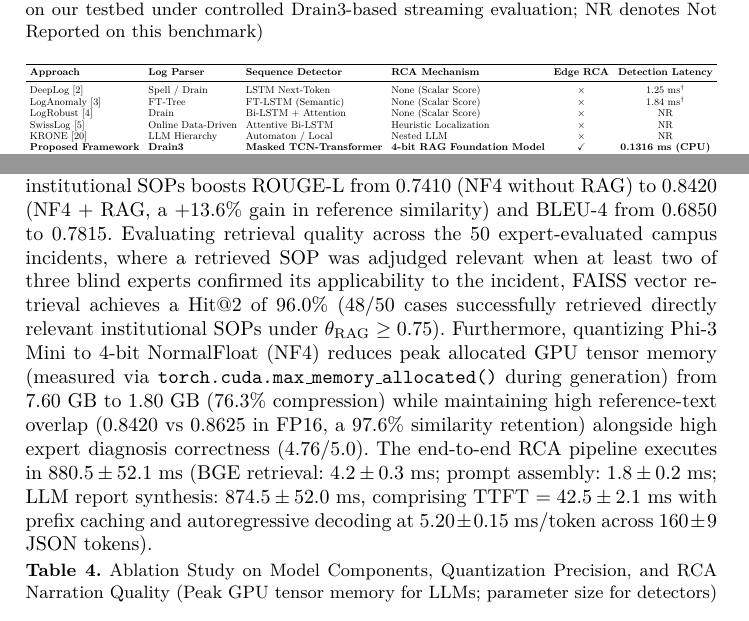
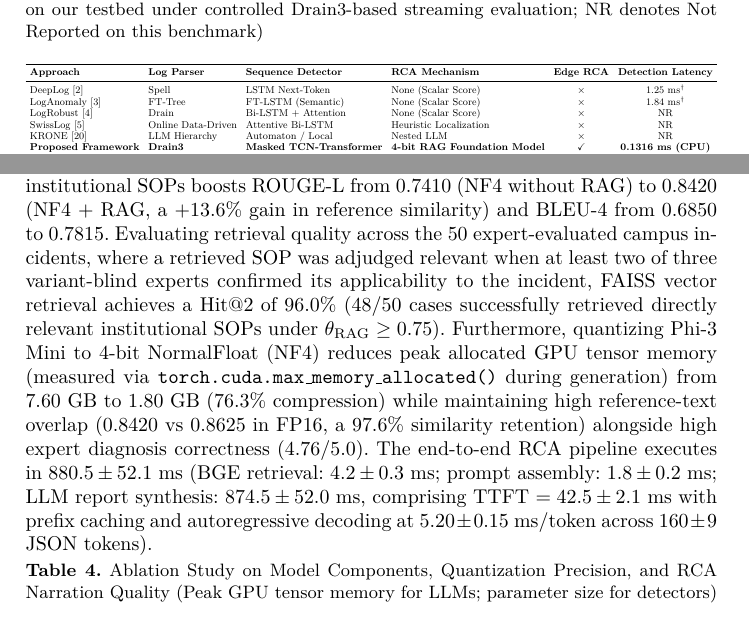
Before and after one commit to thtcsec/soict2026-llm-log-rca, a LaTeX thesis (paper/soict2026.tex): two parts of pages 4 and 10 of 12, joined at a grey line, cut so that both start at the same text. Compiled offline with pdfLaTeX.

Commit message:
Update DeepLog parser to Spell in Table 1 and synchronize variant-blind expert terminology in Section 4.4

```diff
--- a/paper/soict2026.tex
+++ b/paper/soict2026.tex
@@ -92,7 +92,7 @@ Recent 2025--2026 surveys, notably LLM4Log~\cite{ref_llm4log_survey}, categorize
 \toprule
 \textbf{Approach} & \textbf{Log Parser} & \textbf{Sequence Detector} & \textbf{RCA Mechanism} & \textbf{Edge RCA} & \textbf{Detection Latency} \\
 \midrule
-DeepLog~\cite{ref_deeplog} & Spell / Drain & LSTM Next-Token & None (Scalar Score) & \texttimes & $1.25$~ms$^\dagger$ \\
+DeepLog~\cite{ref_deeplog} & Spell & LSTM Next-Token & None (Scalar Score) & \texttimes & $1.25$~ms$^\dagger$ \\
 LogAnomaly~\cite{ref_loganomaly} & FT-Tree & FT-LSTM (Semantic) & None (Scalar Score) & \texttimes & $1.84$~ms$^\dagger$ \\
 LogRobust~\cite{ref_logrobust} & Drain & Bi-LSTM + Attention & None (Scalar Score) & \texttimes & NR \\
 SwissLog~\cite{ref_swisslog} & Online Data-Driven & Attentive Bi-LSTM & Heuristic Localization & \texttimes & NR \\
@@ -276,7 +276,7 @@ To quantify the contributions of each design component, we conduct an ablation s
 (2) Retrieval-Augmented Generation (RAG) grounding vs ungrounded generation and quantization precision for the RCA engine;
 (3) Variant-blind human expert evaluation. Reference RCA narratives and mitigation playbooks were independently constructed from validated historical post-incident records and verified by senior network administrators prior to automated model evaluation.
 
-As shown in Table~\ref{tab_ablation}, removing the TCN layer degrades F1-score from $0.9521$ to $0.9214$, confirming the importance of dilated convolutions for localized temporal feature extraction. In the RCA engine, grounding generation on retrieved institutional SOPs boosts ROUGE-L from $0.7410$ (NF4 without RAG) to $0.8420$ (NF4 + RAG, a $+13.6\%$ gain in reference similarity) and BLEU-4 from $0.6850$ to $0.7815$. Evaluating retrieval quality across the 50 expert-evaluated campus incidents, where a retrieved SOP was adjudged relevant when at least two of three blind experts confirmed its applicability to the incident, FAISS vector retrieval achieves a Hit@2 of $96.0\%$ (48/50 cases successfully retrieved directly relevant institutional SOPs under $\theta_{\text{RAG}} \ge 0.75$). Furthermore, quantizing Phi-3 Mini to 4-bit NormalFloat (NF4) reduces peak allocated GPU tensor memory (measured via \texttt{torch.cuda.max\_memory\_allocated()} during generation) from $7.60\text{~GB}$ to $1.80\text{~GB}$ ($76.3\%$ compression) while maintaining high reference-text overlap ($0.8420$ vs $0.8625$ in FP16, a $97.6\%$ similarity retention) alongside high expert diagnosis correctness ($4.76/5.0$). The end-to-end RCA pipeline executes in $880.5 \pm 52.1$~ms (BGE retrieval: $4.2 \pm 0.3$~ms; prompt assembly: $1.8 \pm 0.2$~ms; LLM report synthesis: $874.5 \pm 52.0$~ms, comprising TTFT $= 42.5 \pm 2.1$~ms with prefix caching and autoregressive decoding at $5.20 \pm 0.15$~ms/token across $160 \pm 9$ JSON tokens).
+As shown in Table~\ref{tab_ablation}, removing the TCN layer degrades F1-score from $0.9521$ to $0.9214$, confirming the importance of dilated convolutions for localized temporal feature extraction. In the RCA engine, grounding generation on retrieved institutional SOPs boosts ROUGE-L from $0.7410$ (NF4 without RAG) to $0.8420$ (NF4 + RAG, a $+13.6\%$ gain in reference similarity) and BLEU-4 from $0.6850$ to $0.7815$. Evaluating retrieval quality across the 50 expert-evaluated campus incidents, where a retrieved SOP was adjudged relevant when at least two of three variant-blind experts confirmed its applicability to the incident, FAISS vector retrieval achieves a Hit@2 of $96.0\%$ (48/50 cases successfully retrieved directly relevant institutional SOPs under $\theta_{\text{RAG}} \ge 0.75$). Furthermore, quantizing Phi-3 Mini to 4-bit NormalFloat (NF4) reduces peak allocated GPU tensor memory (measured via \texttt{torch.cuda.max\_memory\_allocated()} during generation) from $7.60\text{~GB}$ to $1.80\text{~GB}$ ($76.3\%$ compression) while maintaining high reference-text overlap ($0.8420$ vs $0.8625$ in FP16, a $97.6\%$ similarity retention) alongside high expert diagnosis correctness ($4.76/5.0$). The end-to-end RCA pipeline executes in $880.5 \pm 52.1$~ms (BGE retrieval: $4.2 \pm 0.3$~ms; prompt assembly: $1.8 \pm 0.2$~ms; LLM report synthesis: $874.5 \pm 52.0$~ms, comprising TTFT $= 42.5 \pm 2.1$~ms with prefix caching and autoregressive decoding at $5.20 \pm 0.15$~ms/token across $160 \pm 9$ JSON tokens).
 
 \begin{table}[htbp]
 \caption{Ablation Study on Model Components, Quantization Precision, and RCA Narration Quality (Peak GPU tensor memory for LLMs; parameter size for detectors)}
```
Also changed, not shown: paper/soict2026.pdf.
